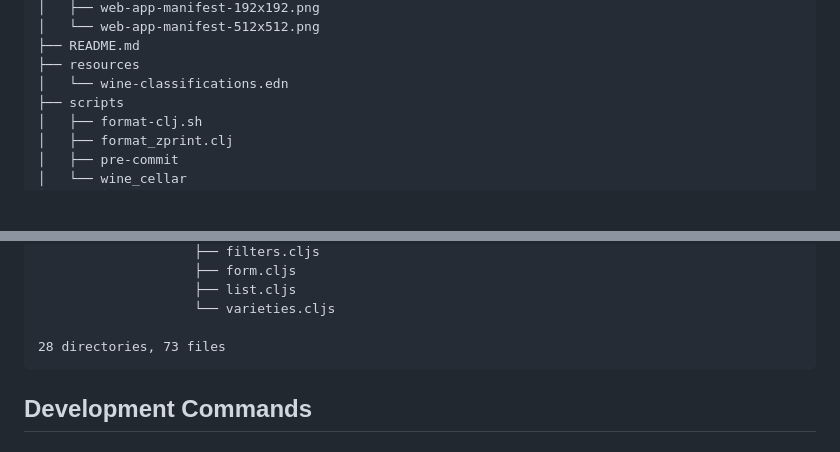
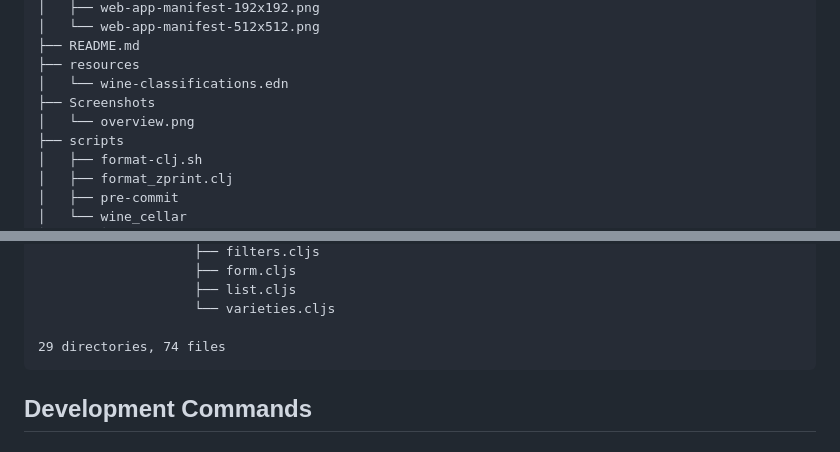
Before and after one commit to morrifeldman/wine-cellar, a Markdown page: CLAUDE.md, 2 parts joined by grey strips. GitHub-like rendering; blank space fills up the shorter version.

````diff
--- a/CLAUDE.md
+++ b/CLAUDE.md
@@ -79,6 +79,8 @@ This is a full-stack wine cellar tracking application built with:
 ├── README.md
 ├── resources
 │   └── wine-classifications.edn
+├── Screenshots
+│   └── overview.png
 ├── scripts
 │   ├── format-clj.sh
 │   ├── format_zprint.clj
@@ -144,7 +146,7 @@ This is a full-stack wine cellar tracking application built with:
                     ├── list.cljs
                     └── varieties.cljs
 
-28 directories, 73 files
+29 directories, 74 files
 ```
 
 ## Development Commands
````
Also changed, not shown: README.md (+3 -0 lines), Screenshots/overview.png (added), 1 other file.
